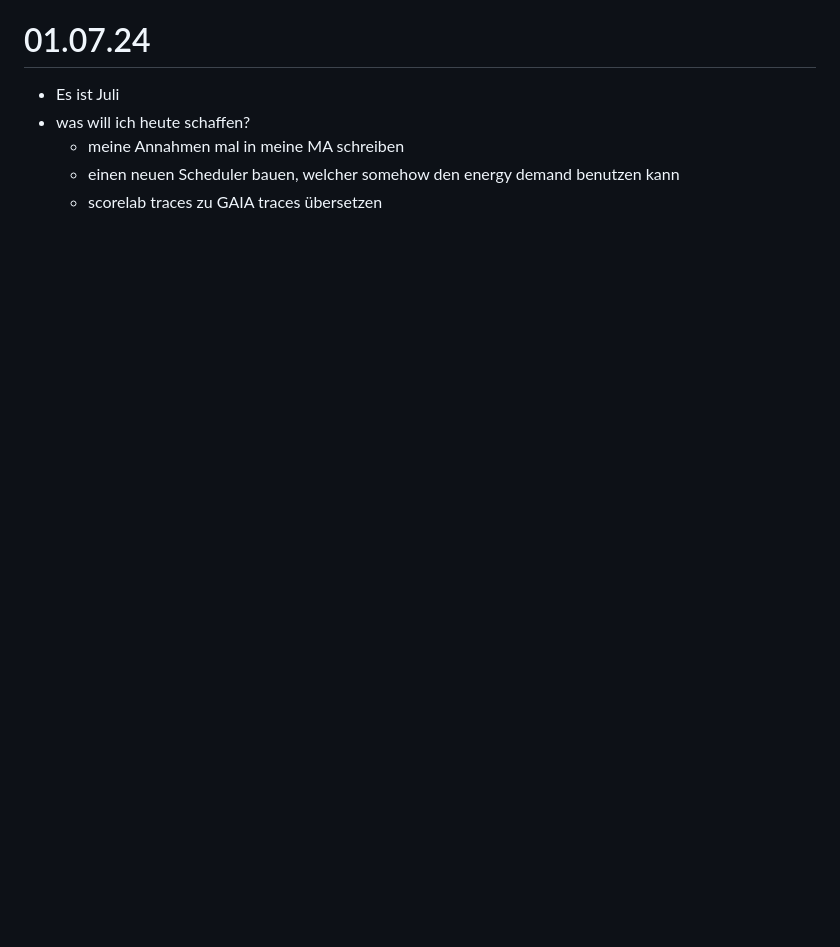
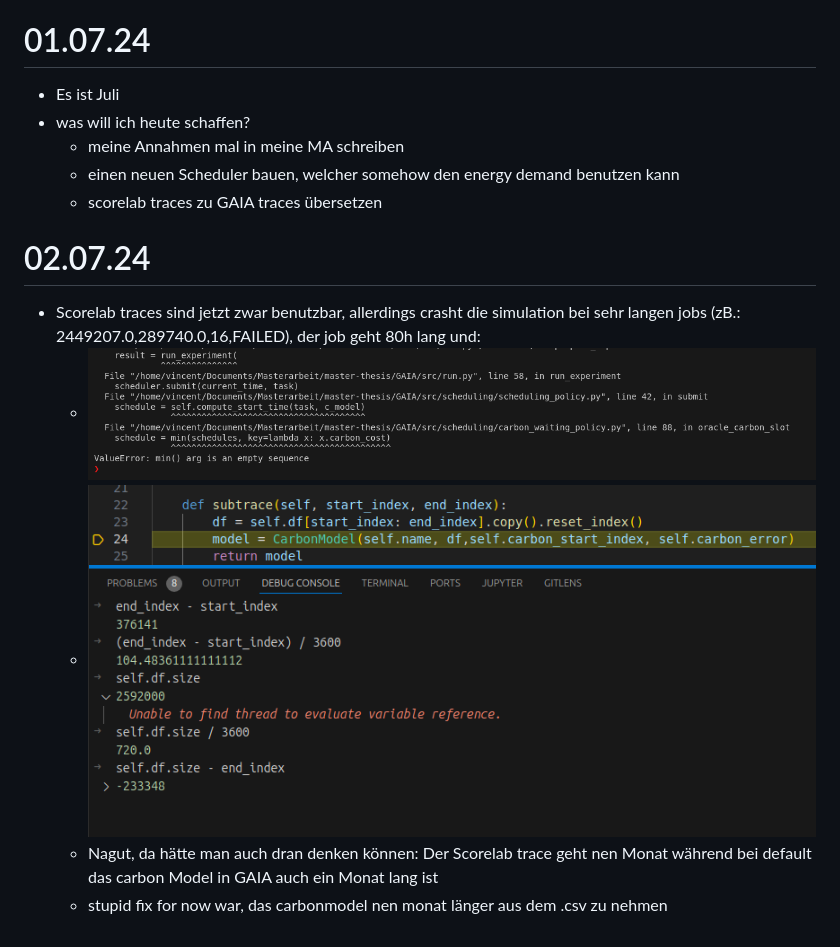
Before and after one commit to Quacck/master-thesis, a Markdown page: notes/notes.md, the part around the change. Rendered like a GitHub page; pictures changed too: notes/image-17.png (added), notes/image-18.png (added); blank space fills up the shorter version.

```diff
--- a/notes/notes.md
+++ b/notes/notes.md
@@ -919,3 +919,9 @@ LP:
   + meine Annahmen mal in meine MA schreiben
   + einen neuen Scheduler bauen, welcher somehow den energy demand benutzen kann
   + scorelab traces zu GAIA traces übersetzen
+# 02.07.24
++ Scorelab traces sind jetzt zwar benutzbar, allerdings crasht die simulation bei sehr langen jobs (zB.: 2449207.0,289740.0,16,FAILED), der job geht 80h lang und:
+  + ![alt text](image-17.png)
+  + ![alt text](image-18.png)
+  + Nagut, da hätte man auch dran denken können: Der Scorelab trace geht nen Monat während bei default das carbon Model in GAIA auch ein Monat lang ist
+  + stupid fix for now war, das carbonmodel nen monat länger aus dem .csv zu nehmen
```
Also changed, not shown: notes/todos.md (+4 -1 lines), notes/image-15.png (added), notes/image-16.png (added).
